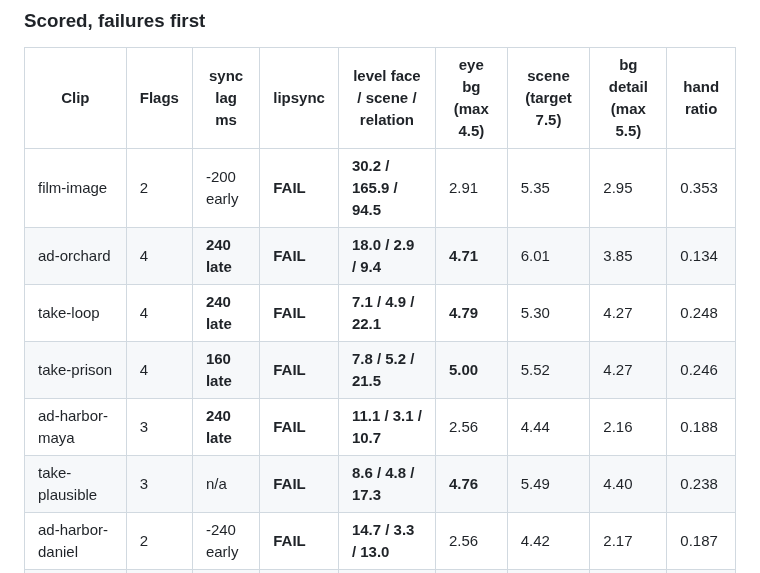
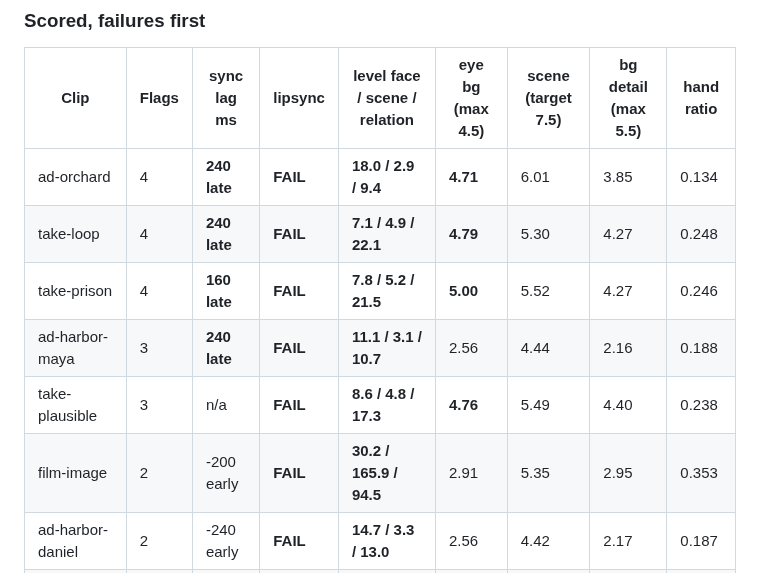
Before and after one commit to jameswniu/3d-filmmaking-ads-multimodal-evals, a Markdown page: README.md, the part around the change. Rendered like a GitHub page.

Commit message:
Keep the scoreboard sorted by flag count

```diff
--- a/README.md
+++ b/README.md
@@ -128,12 +128,12 @@ Five advertisements for brands that do not exist and five short commentaries, al
 
 | Clip | Flags | sync lag ms | lipsync | level face / scene / relation | eye bg (max 4.5) | scene (target 7.5) | bg detail (max 5.5) | hand ratio |
 |---|---|---|---|---|---|---|---|---|
-| film-image | 2 | -200 early | **FAIL** | **30.2 / 165.9 / 94.5** | 2.91 | 5.35 | 2.95 | 0.353 |
 | ad-orchard | 4 | **240 late** | **FAIL** | **18.0 / 2.9 / 9.4** | **4.71** | 6.01 | 3.85 | 0.134 |
 | take-loop | 4 | **240 late** | **FAIL** | **7.1 / 4.9 / 22.1** | **4.79** | 5.30 | 4.27 | 0.248 |
 | take-prison | 4 | **160 late** | **FAIL** | **7.8 / 5.2 / 21.5** | **5.00** | 5.52 | 4.27 | 0.246 |
 | ad-harbor-maya | 3 | **240 late** | **FAIL** | **11.1 / 3.1 / 10.7** | 2.56 | 4.44 | 2.16 | 0.188 |
 | take-plausible | 3 | n/a | **FAIL** | **8.6 / 4.8 / 17.3** | **4.76** | 5.49 | 4.40 | 0.238 |
+| film-image | 2 | -200 early | **FAIL** | **30.2 / 165.9 / 94.5** | 2.91 | 5.35 | 2.95 | 0.353 |
 | ad-harbor-daniel | 2 | -240 early | **FAIL** | **14.7 / 3.3 / 13.0** | 2.56 | 4.42 | 2.17 | 0.187 |
 | ad-harbor-elena | 2 | -240 early | **FAIL** | **11.1 / 3.5 / 10.7** | 1.83 | 4.39 | 2.15 | 0.188 |
 | ad-lantern | 2 | -240 early | **FAIL** | **12.6 / 2.5 / 19.1** | 2.49 | 3.13 | 1.74 | 0.118 |
```
